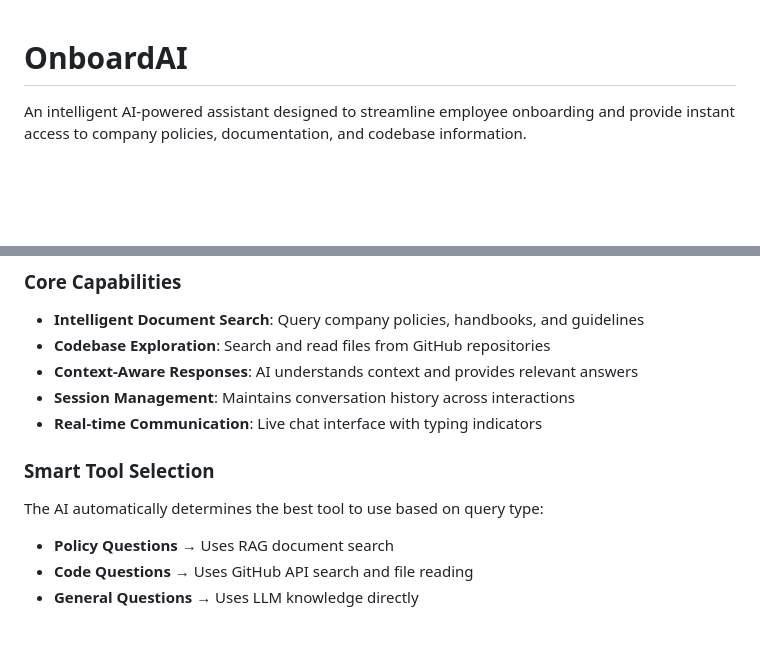
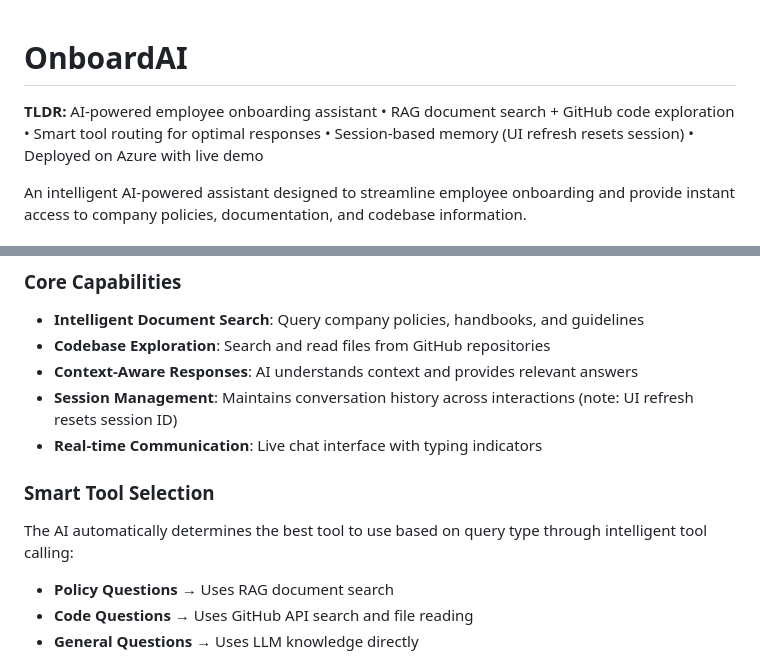
Before and after one commit to Corazon71/OnboardAI, a Markdown page: README.md, 2 parts joined by grey strips. Rendered like a GitHub page; blank space fills up the shorter version.

```diff
--- a/README.md
+++ b/README.md
@@ -1,4 +1,6 @@
 # OnboardAI
+
+**TLDR:** AI-powered employee onboarding assistant • RAG document search + GitHub code exploration • Smart tool routing for optimal responses • Session-based memory (UI refresh resets session) • Deployed on Azure with live demo
 
 An intelligent AI-powered assistant designed to streamline employee onboarding and provide instant access to company policies, documentation, and codebase information.
 
@@ -35,11 +37,11 @@ The system helps new employees quickly find information about company policies,
 - **Intelligent Document Search**: Query company policies, handbooks, and guidelines
 - **Codebase Exploration**: Search and read files from GitHub repositories
 - **Context-Aware Responses**: AI understands context and provides relevant answers
-- **Session Management**: Maintains conversation history across interactions
+- **Session Management**: Maintains conversation history across interactions (note: UI refresh resets session ID)
 - **Real-time Communication**: Live chat interface with typing indicators
 
 ### Smart Tool Selection
-The AI automatically determines the best tool to use based on query type:
+The AI automatically determines the best tool to use based on query type through intelligent tool calling:
 - **Policy Questions** → Uses RAG document search
 - **Code Questions** → Uses GitHub API search and file reading
 - **General Questions** → Uses LLM knowledge directly
```
